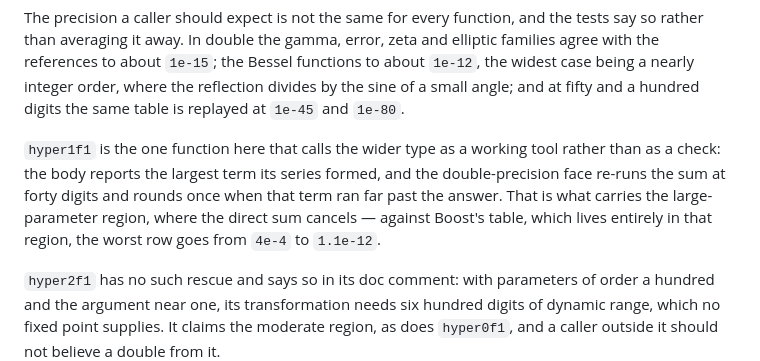
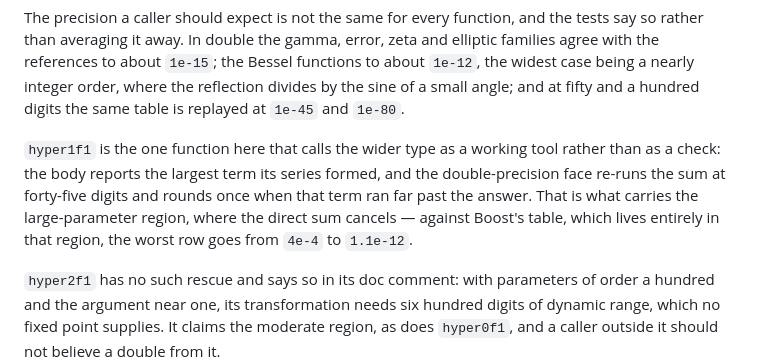
Before and after one commit to moonbitstack/moonmath, a Markdown page: README.md, the part around the change. GitHub-like rendering.

Commit message:
docs(moonmath): say forty-five digits where the code escalates to forty-five.
Signed-off-by: Leo Cheng (heke1228) <chengkelfan@qq.com>

```diff
--- a/README.md
+++ b/README.md
@@ -398,7 +398,7 @@ A checkout of `moonbitstack/moonnum` at branch `feat/bigfloat` alongside this on
 
 The precision a caller should expect is not the same for every function, and the tests say so rather than averaging it away. In double the gamma, error, zeta and elliptic families agree with the references to about `1e-15`; the Bessel functions to about `1e-12`, the widest case being a nearly integer order, where the reflection divides by the sine of a small angle; and at fifty and a hundred digits the same table is replayed at `1e-45` and `1e-80`.
 
-`hyper1f1` is the one function here that calls the wider type as a working tool rather than as a check: the body reports the largest term its series formed, and the double-precision face re-runs the sum at forty digits and rounds once when that term ran far past the answer. That is what carries the large-parameter region, where the direct sum cancels — against Boost's table, which lives entirely in that region, the worst row goes from `4e-4` to `1.1e-12`.
+`hyper1f1` is the one function here that calls the wider type as a working tool rather than as a check: the body reports the largest term its series formed, and the double-precision face re-runs the sum at forty-five digits and rounds once when that term ran far past the answer. That is what carries the large-parameter region, where the direct sum cancels — against Boost's table, which lives entirely in that region, the worst row goes from `4e-4` to `1.1e-12`.
 
 `hyper2f1` has no such rescue and says so in its doc comment: with parameters of order a hundred and the argument near one, its transformation needs six hundred digits of dynamic range, which no fixed point supplies. It claims the moderate region, as does `hyper0f1`, and a caller outside it should not believe a double from it.
 
```
